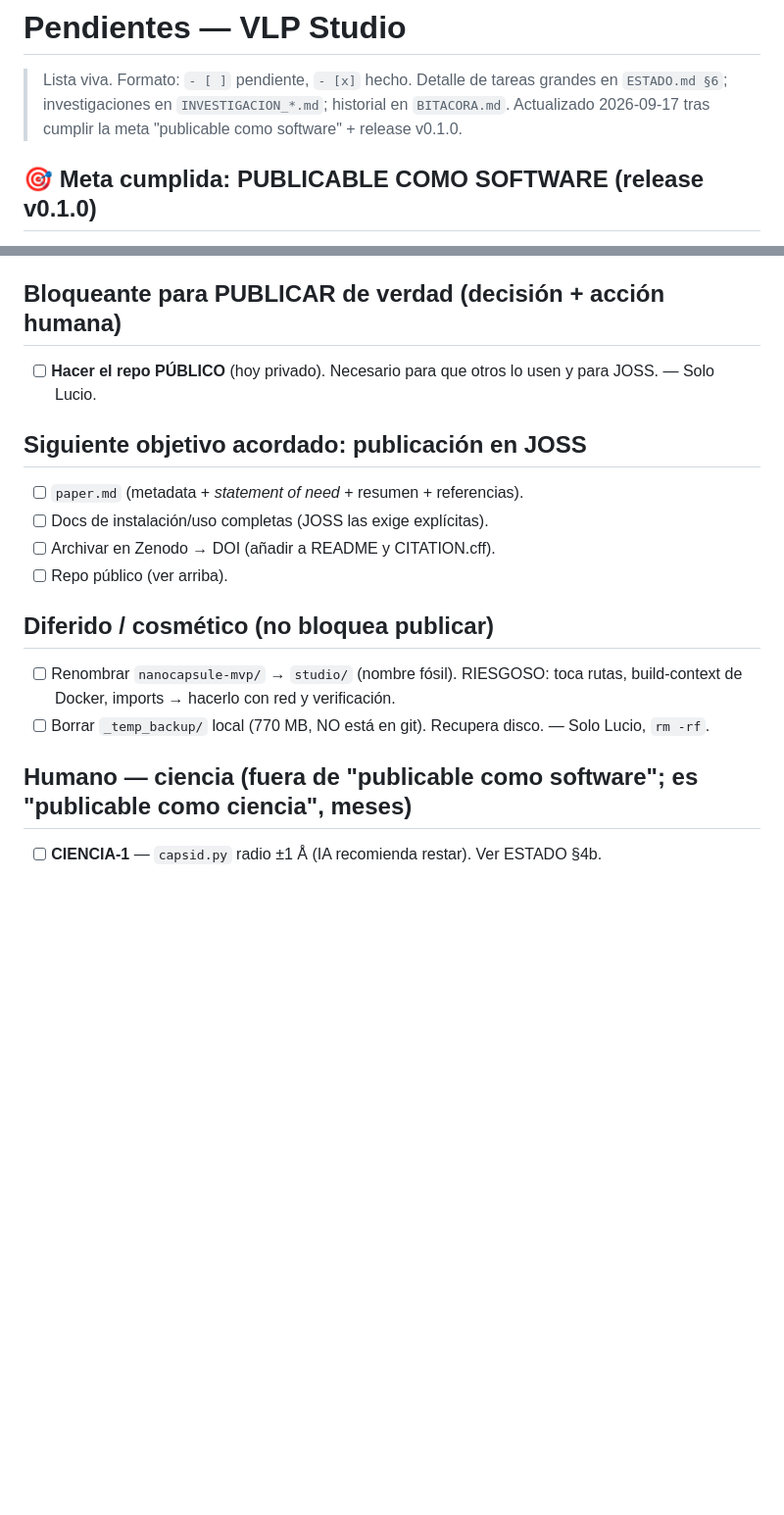
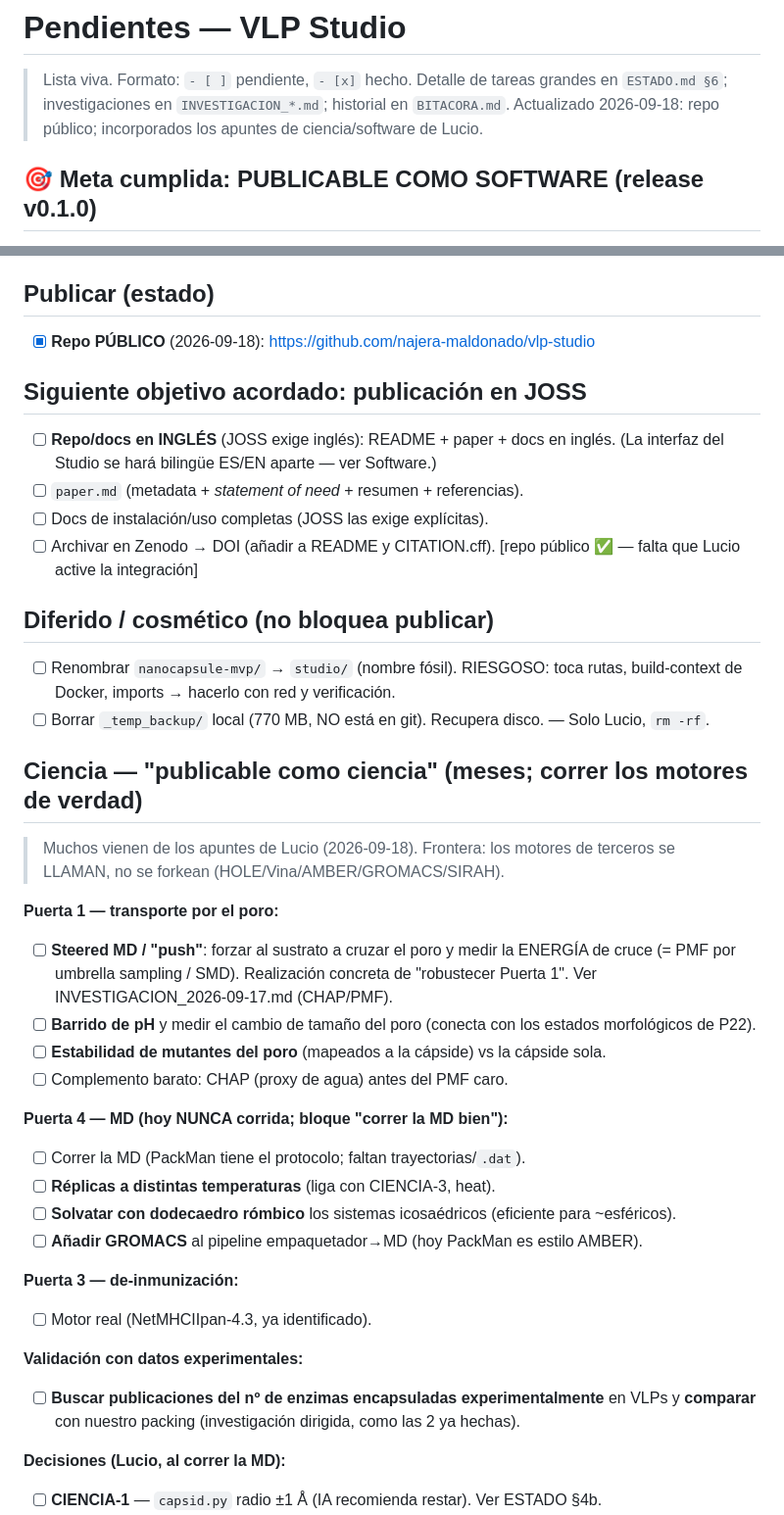
Before and after one commit to najera-maldonado/vlp-studio, a Markdown page: PENDIENTES.md, 2 parts joined by grey strips. Shown at 98% size. GitHub-like rendering; blank space fills up the shorter version.

Commit message:
PENDIENTES: incorporar apuntes de Lucio (ciencia por puerta + software) + repo público
Ciencia nueva por puerta: Steered MD/PMF (push del sustrato), barrido de pH, estabilidad
de mutantes vs cápside, réplicas por temperatura, dodecaedro rómbico, GROMACS, validación
con nº de enzimas experimental. Software nuevo: cápside sola (0 enzimas), carga a %,
interfaz bilingüe, log, base de datos, MD→visor. Marcados como ya-existía: interfaz,
arcoíris por enzima, motor↔visor, especificar enzimas. Repo ya público.

Co-Authored-By: Claude Opus 4.8 <noreply@anthropic.com>

```diff
--- a/PENDIENTES.md
+++ b/PENDIENTES.md
@@ -2,7 +2,7 @@
 
 > Lista viva. Formato: `- [ ]` pendiente, `- [x]` hecho. Detalle de tareas grandes en
 > `ESTADO.md §6`; investigaciones en `INVESTIGACION_*.md`; historial en `BITACORA.md`.
-> Actualizado 2026-09-17 tras cumplir la meta "publicable como software" + release v0.1.0.
+> Actualizado 2026-09-18: repo público; incorporados los apuntes de ciencia/software de Lucio.
 
 ## 🎯 Meta cumplida: PUBLICABLE COMO SOFTWARE (release v0.1.0)
 - [x] **Fase A — instalable:** Docker construye/arranca (.dockerignore, fix libgl1), engines documentados.
@@ -17,18 +17,40 @@
 - [x] **CI para los otros motores** (2026-09-18): job `engines` corre compileall sobre Poromania/PackMan/sustratinaitor (verifican que su Python parsea; excluye bundle SIRAH). Verde.
 - [x] **VLP-04b — Partir `studio.js`** (2026-09-18): 830 líneas → 6 archivos por puerta (studio-core/library/analisis-md/deinmunizacion/pac-pore/packing). Byte-idéntico, verificado en navegador (PAC-PORE con Chart.js, 0 errores consola).
 
-## Bloqueante para PUBLICAR de verdad (decisión + acción humana)
-- [ ] **Hacer el repo PÚBLICO** (hoy privado). Necesario para que otros lo usen y para JOSS. — Solo Lucio.
+## Publicar (estado)
+- [x] **Repo PÚBLICO** (2026-09-18): https://github.com/najera-maldonado/vlp-studio
 
 ## Siguiente objetivo acordado: publicación en JOSS
+- [ ] **Repo/docs en INGLÉS** (JOSS exige inglés): README + paper + docs en inglés. (La interfaz del Studio se hará bilingüe ES/EN aparte — ver Software.)
 - [ ] `paper.md` (metadata + *statement of need* + resumen + referencias).
 - [ ] Docs de instalación/uso completas (JOSS las exige explícitas).
-- [ ] Archivar en Zenodo → DOI (añadir a README y CITATION.cff).
-- [ ] Repo público (ver arriba).
+- [ ] Archivar en Zenodo → DOI (añadir a README y CITATION.cff). [repo público ✅ — falta que Lucio active la integración]
 
 ## Diferido / cosmético (no bloquea publicar)
 - [ ] Renombrar `nanocapsule-mvp/` → `studio/` (nombre fósil). RIESGOSO: toca rutas, build-context de Docker, imports → hacerlo con red y verificación.
 - [ ] Borrar `_temp_backup/` local (770 MB, NO está en git). Recupera disco. — Solo Lucio, `rm -rf`.
 
-## Humano — ciencia (fuera de "publicable como software"; es "publicable como ciencia", meses)
+## Ciencia — "publicable como ciencia" (meses; correr los motores de verdad)
+> Muchos vienen de los apuntes de Lucio (2026-09-18). Frontera: los motores de terceros
+> se LLAMAN, no se forkean (HOLE/Vina/AMBER/GROMACS/SIRAH).
+
+**Puerta 1 — transporte por el poro:**
+- [ ] **Steered MD / "push"**: forzar al sustrato a cruzar el poro y medir la ENERGÍA de cruce (= PMF por umbrella sampling / SMD). Realización concreta de "robustecer Puerta 1". Ver INVESTIGACION_2026-09-17.md (CHAP/PMF).
+- [ ] **Barrido de pH** y medir el cambio de tamaño del poro (conecta con los estados morfológicos de P22).
+- [ ] **Estabilidad de mutantes del poro** (mapeados a la cápside) vs la cápside sola.
+- [ ] Complemento barato: CHAP (proxy de agua) antes del PMF caro.
+
+**Puerta 4 — MD (hoy NUNCA corrida; bloque "correr la MD bien"):**
+- [ ] Correr la MD (PackMan tiene el protocolo; faltan trayectorias/`.dat`).
+- [ ] **Réplicas a distintas temperaturas** (liga con CIENCIA-3, heat).
+- [ ] **Solvatar con dodecaedro rómbico** los sistemas icosaédricos (eficiente para ~esféricos).
+- [ ] **Añadir GROMACS** al pipeline empaquetador→MD (hoy PackMan es estilo AMBER).
+
+**Puerta 3 — de-inmunización:**
+- [ ] Motor real (NetMHCIIpan-4.3, ya identificado).
+
+**Validación con datos experimentales:**
+- [ ] **Buscar publicaciones del nº de enzimas encapsuladas experimentalmente** en VLPs y **comparar** con nuestro packing (investigación dirigida, como las 2 ya hechas).
+
+**Decisiones (Lucio, al correr la MD):**
 - [ ] **CIENCIA-1** — `capsid.py` radio ±1 Å (IA recomienda restar). Ver ESTADO §4b.
```
Also changed, not shown: other parts of PENDIENTES.md (+17 -4 lines).
